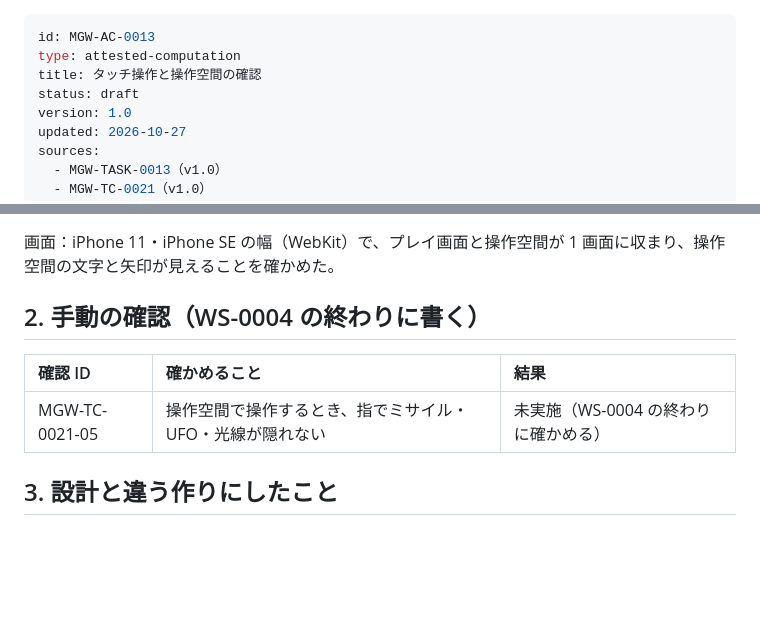
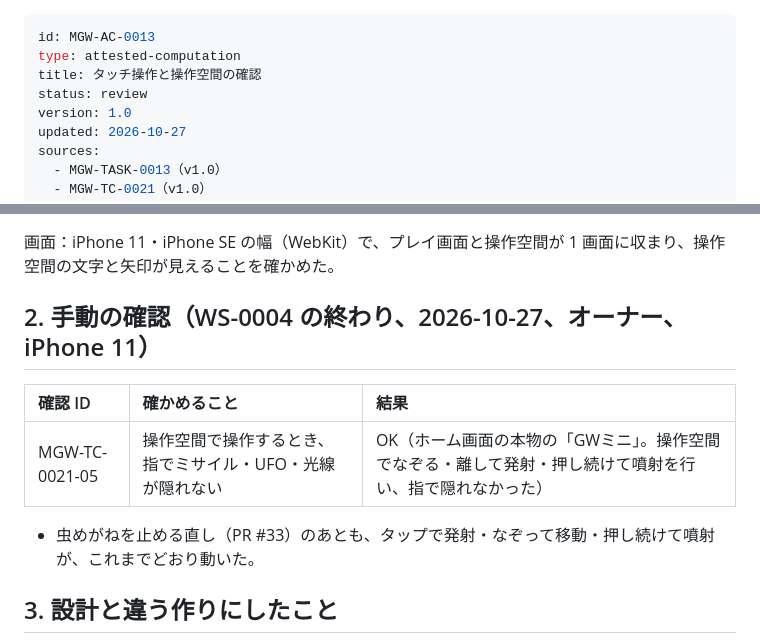
Before and after one commit to tsuku3dayo/mini-galaxywars-game, a Markdown page: doc/07-attested/MGW-AC-0013-attested-computation-ja.md, 2 parts joined by grey strips. Drawn GitHub-style; blank space fills up the shorter version.

```diff
--- a/doc/07-attested/MGW-AC-0013-attested-computation-ja.md
+++ b/doc/07-attested/MGW-AC-0013-attested-computation-ja.md
@@ -2,7 +2,7 @@
 id: MGW-AC-0013
 type: attested-computation
 title: タッチ操作と操作空間の確認
-status: draft
+status: review
 version: 1.0
 updated: 2026-10-27
 sources:
@@ -31,11 +31,13 @@ E2E の合計：`67 passed`、`11 skipped`（PC は 0021-02〜04 を飛ばす）
 
 画面：iPhone 11・iPhone SE の幅（WebKit）で、プレイ画面と操作空間が 1 画面に収まり、操作空間の文字と矢印が見えることを確かめた。
 
-## 2. 手動の確認（WS-0004 の終わりに書く）
+## 2. 手動の確認（WS-0004 の終わり、2026-10-27、オーナー、iPhone 11）
 
 | 確認 ID | 確かめること | 結果 |
 | :--- | :--- | :--- |
-| MGW-TC-0021-05 | 操作空間で操作するとき、指でミサイル・UFO・光線が隠れない | 未実施（WS-0004 の終わりに確かめる） |
+| MGW-TC-0021-05 | 操作空間で操作するとき、指でミサイル・UFO・光線が隠れない | OK（ホーム画面の本物の「GWミニ」。操作空間でなぞる・離して発射・押し続けて噴射を行い、指で隠れなかった） |
+
+- 虫めがねを止める直し（PR #33）のあとも、タップで発射・なぞって移動・押し続けて噴射が、これまでどおり動いた。
 
 ## 3. 設計と違う作りにしたこと
 
```
Also changed, not shown: doc/07-attested/MGW-AC-0014-attested-computation-ja.md (+11 -8 lines), doc/retrospectives/ws-0004.md (added, +26 -0 lines).
